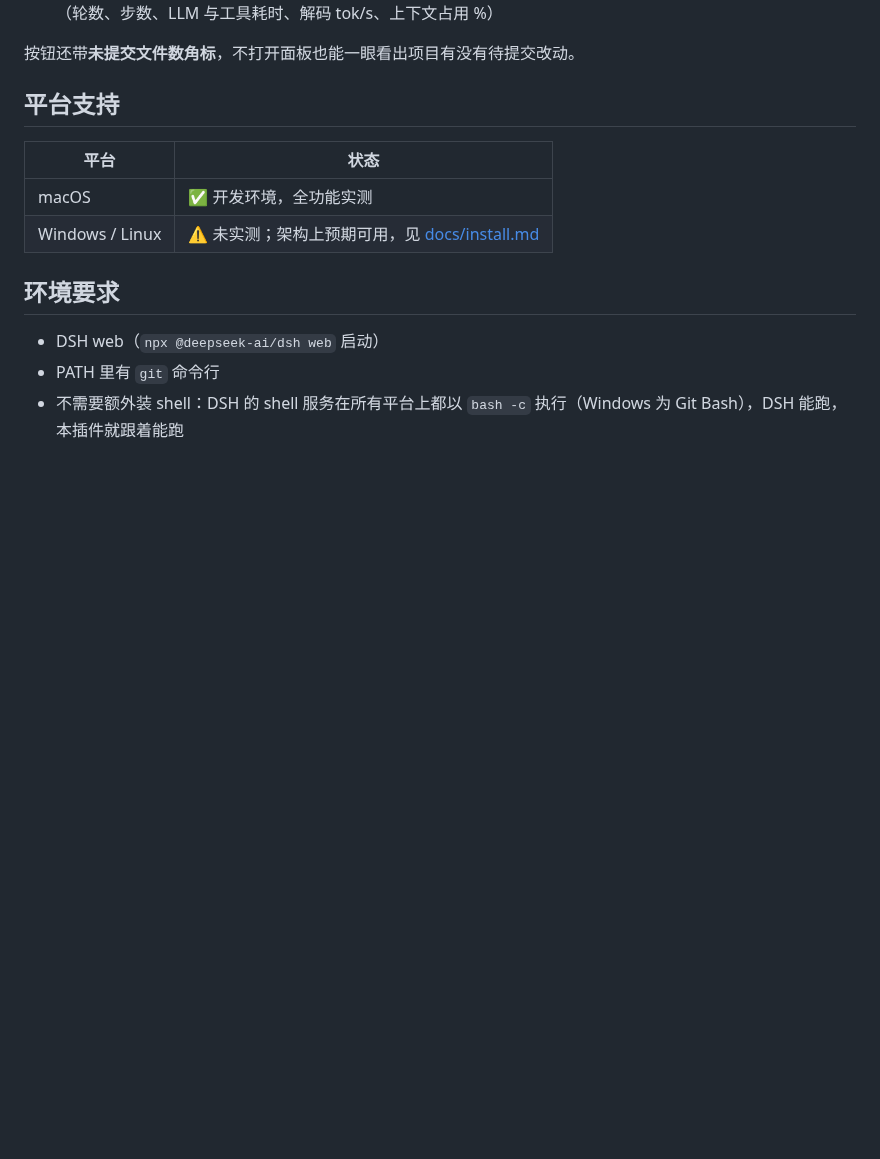
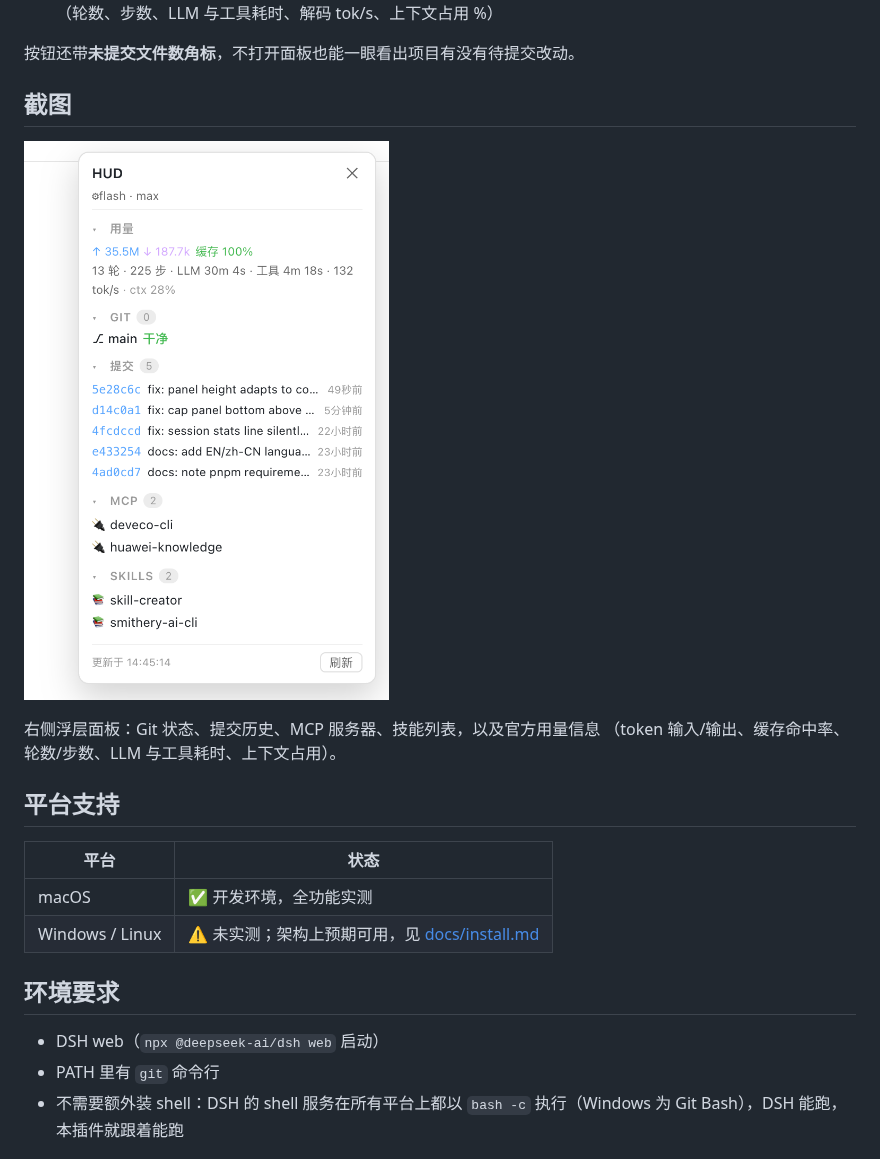
Before and after one commit to a903067276-rgb/dsh-hud, a Markdown page: README.zh-CN.md, the part around the change. GitHub-like rendering; pictures changed too: assets/hud-panel.png (added); blank space fills up the shorter version.

Commit message:
docs: add HUD panel screenshot to READMEs

```diff
--- a/README.zh-CN.md
+++ b/README.zh-CN.md
@@ -15,6 +15,13 @@
   缓存命中率）、会话统计（轮数、步数、LLM 与工具耗时、解码 tok/s、上下文占用 %）
 
 按钮还带**未提交文件数角标**，不打开面板也能一眼看出项目有没有待提交改动。
+
+## 截图
+
+![dsh-hud 面板](assets/hud-panel.png)
+
+右侧浮层面板：Git 状态、提交历史、MCP 服务器、技能列表，以及官方用量信息
+（token 输入/输出、缓存命中率、轮数/步数、LLM 与工具耗时、上下文占用）。
 
 ## 平台支持
 
```
Also changed, not shown: README.md (+7 -0 lines).
